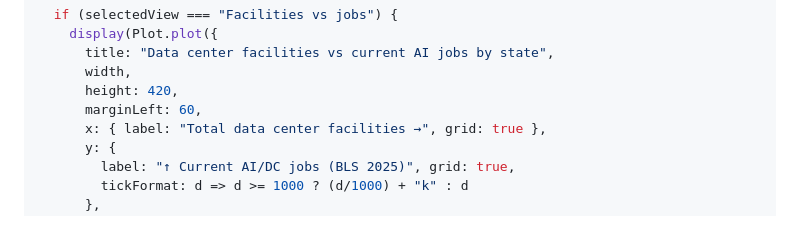
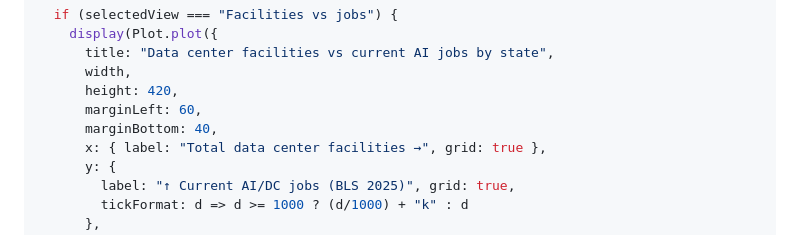
Before and after one commit to ellasuk6/AI-Jobs, a Markdown page: src/aijobs/ai-proj-personal.md, the part around the change. GitHub-like rendering.

```diff
--- a/src/aijobs/ai-proj-personal.md
+++ b/src/aijobs/ai-proj-personal.md
@@ -66,6 +66,7 @@ const selectedView = view(Inputs.radio(
       width,
       height: 420,
       marginLeft: 60,
+      marginBottom: 40,
       x: { label: "Total data center facilities →", grid: true },
       y: {
         label: "↑ Current AI/DC jobs (BLS 2025)", grid: true,
```
Also changed, not shown: src/index.md (+1 -2 lines).
